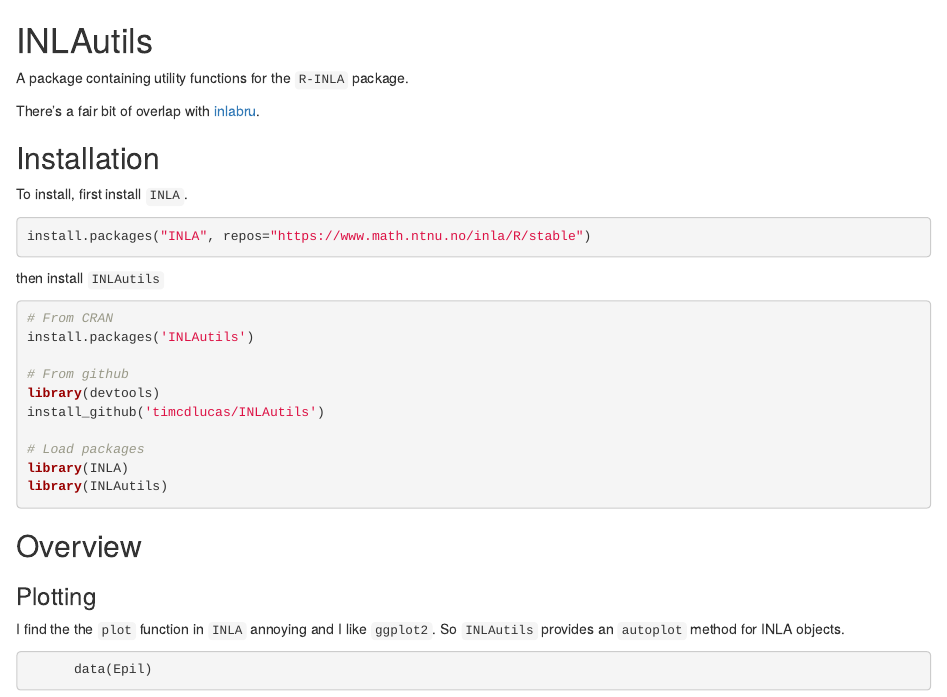
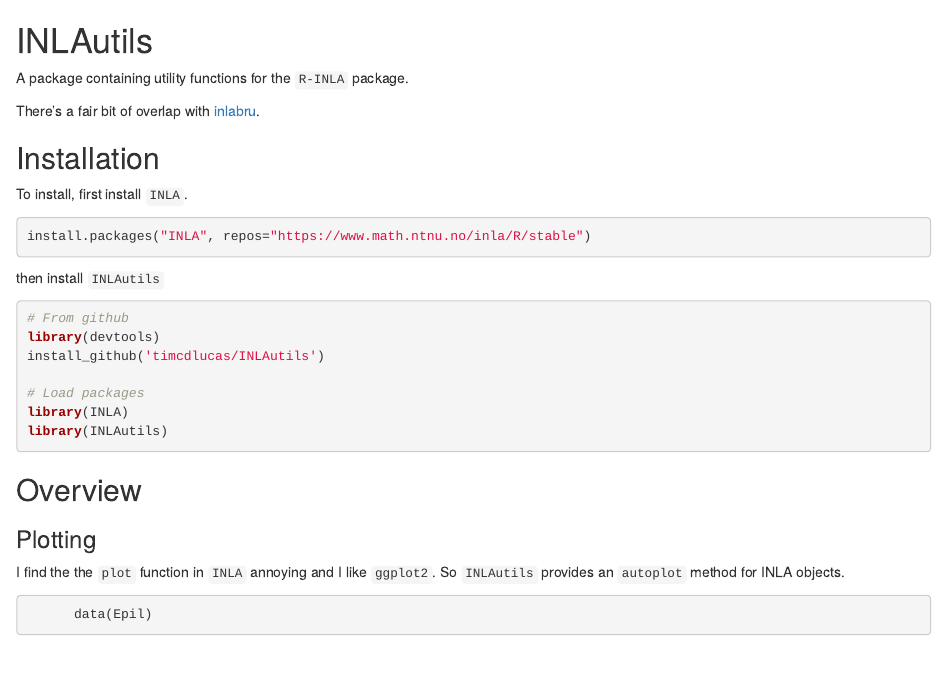
Before and after one commit to timcdlucas/INLAutils, an R Markdown document (README.Rmd): the page in a window 1100 px wide, from its top. Rendered offline with R 4.5, knitr and Pandoc, with nearby package versions; code that draws random numbers runs with fixed seeds of ours; some code elsewhere in the file could not run offline; badge pictures from the web are left out; common packages that the code uses without loading them are loaded.

Commit message:
Fix installation instructions

````diff
--- a/README.Rmd
+++ b/README.Rmd
@@ -23,9 +23,6 @@ install.packages("INLA", repos="https://www.math.ntnu.no/inla/R/stable")
 then install `INLAutils`
 
 ```{r installINLAutils, eval = FALSE}
-# From CRAN
-install.packages('INLAutils')
-
 # From github
 library(devtools)
 install_github('timcdlucas/INLAutils')
````
